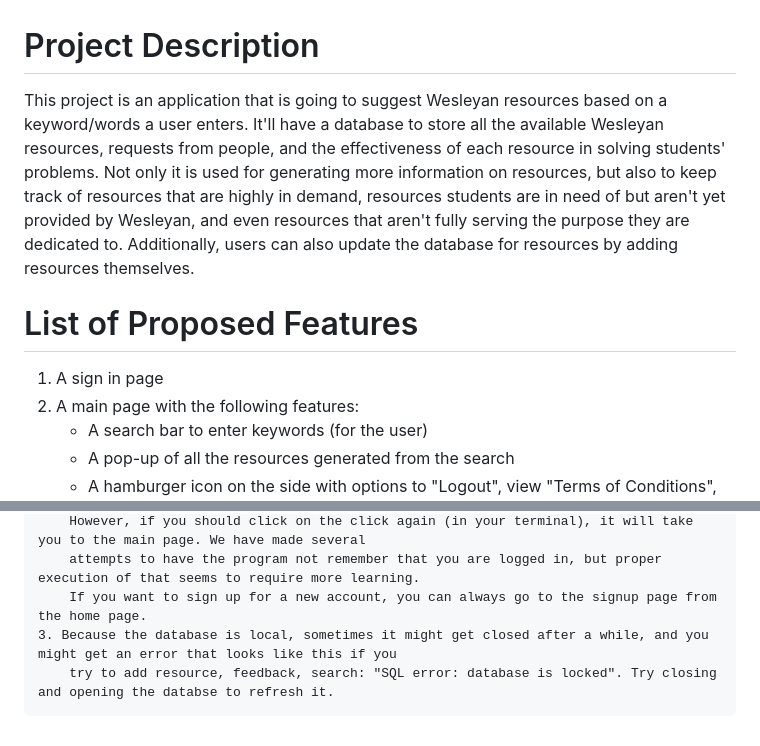
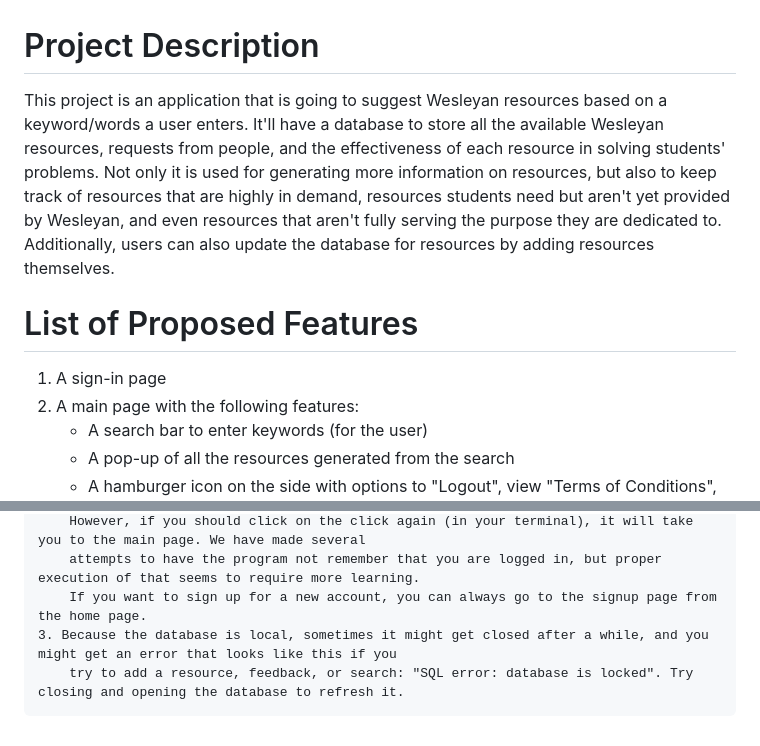
Before and after one commit to Romani20/resource-generator, a Markdown page: README.md, 2 parts joined by grey strips. Drawn GitHub-style.

```diff
--- a/README.md
+++ b/README.md
@@ -1,8 +1,8 @@
 # Project Description
-This project is an application that is going to suggest Wesleyan resources based on a keyword/words a user enters. It'll have a database to store all the available Wesleyan resources, requests from people, and the effectiveness of each resource in solving students' problems. Not only it is used for generating more information on resources, but also to keep track of resources that are highly in demand, resources students are in need of but aren't yet provided by Wesleyan, and even resources that aren't fully serving the purpose they are dedicated to. Additionally, users can also update the database for resources by adding resources themselves.
+This project is an application that is going to suggest Wesleyan resources based on a keyword/words a user enters. It'll have a database to store all the available Wesleyan resources, requests from people, and the effectiveness of each resource in solving students' problems. Not only it is used for generating more information on resources, but also to keep track of resources that are highly in demand, resources students need but aren't yet provided by Wesleyan, and even resources that aren't fully serving the purpose they are dedicated to. Additionally, users can also update the database for resources by adding resources themselves.
 
 # List of Proposed Features
-1. A sign in page
+1. A sign-in page
 2. A main page with the following features:
     - A search bar to enter keywords (for the user)
     - A pop-up of all the resources generated from the search
@@ -55,4 +55,4 @@ assume that Python and Pip are already installed on your device.
         attempts to have the program not remember that you are logged in, but proper execution of that seems to require more learning.
         If you want to sign up for a new account, you can always go to the signup page from the home page.
     3. Because the database is local, sometimes it might get closed after a while, and you might get an error that looks like this if you
-        try to add resource, feedback, search: "SQL error: database is locked". Try closing and opening the databse to refresh it.
+        try to add a resource, feedback, or search: "SQL error: database is locked". Try closing and opening the database to refresh it.
```
